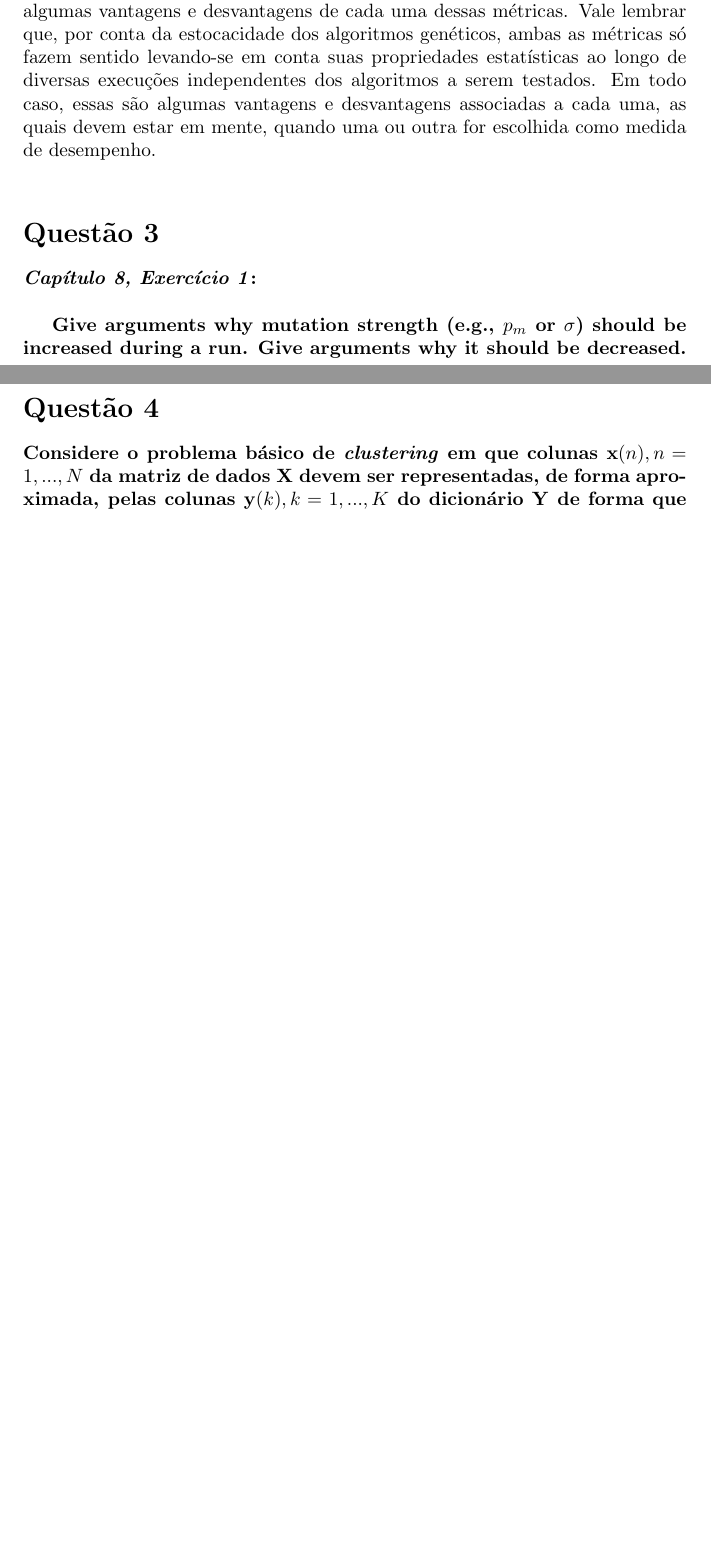
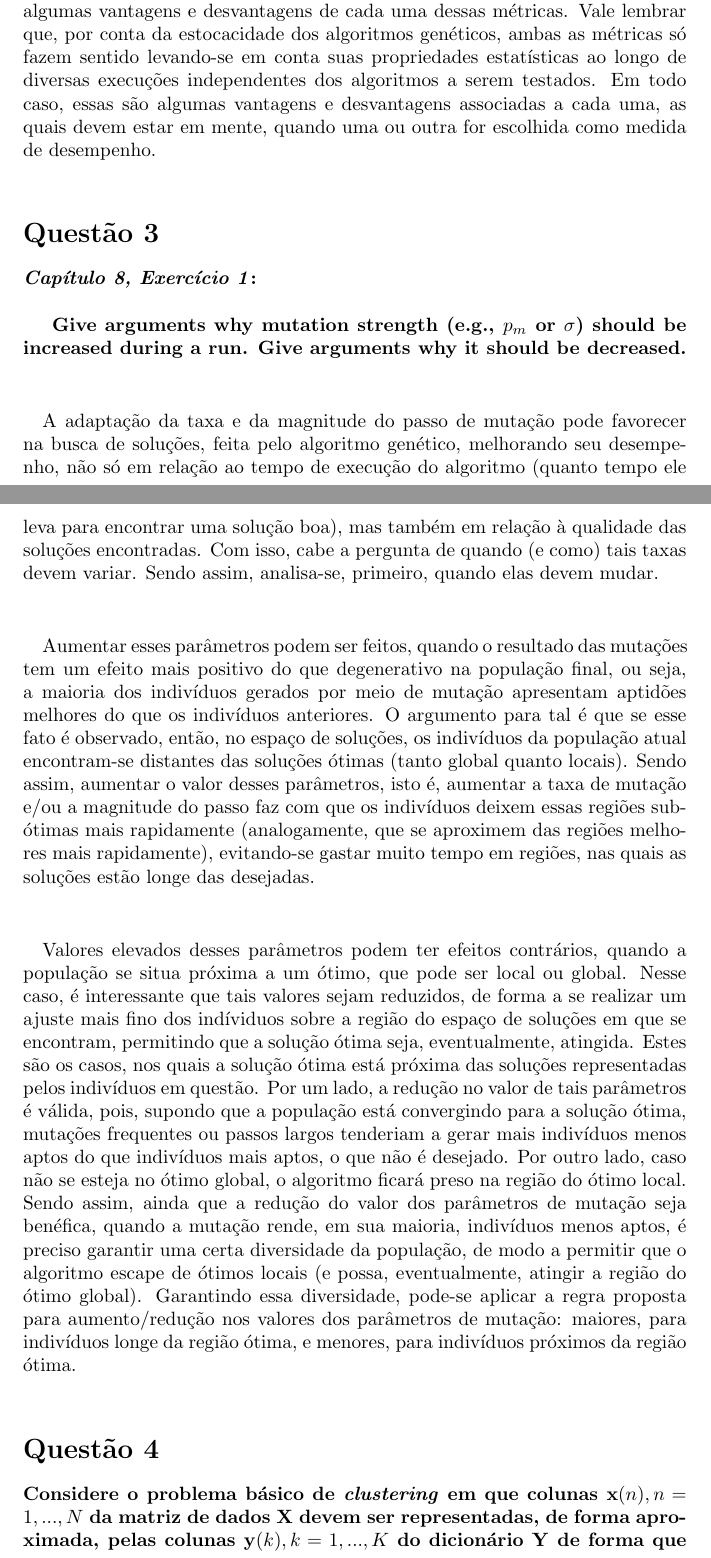
Before and after one commit to gustavo-mn/Otimizacao-Natural, a LaTeX document (Lista 5/Texto/lista_5.tex): two parts of pages 9 and 10 of 10 before the commit and two parts of pages 9 and 10 of 11 after it, joined at a grey line, cut so that both start at the same text, the shorter picture padded with empty space. Compiled offline with pdfLaTeX.

Commit message:
Adicionada solução da questão 3 da lista 5

```diff
--- a/Lista 5/Texto/lista_5.tex
+++ b/Lista 5/Texto/lista_5.tex
@@ -211,7 +211,11 @@ end
 
 \textbf{Give arguments why mutation strength (e.g., $p_m$ or $\sigma$) should be increased during a run. Give arguments why it should be decreased.}\\
 
-\paragraph{}
+\paragraph{} A adaptação da taxa e da magnitude do passo de mutação pode favorecer na busca de soluções, feita pelo algoritmo genético, melhorando seu desempenho, não só em relação ao tempo de execução do algoritmo (quanto tempo ele leva para encontrar uma solução boa), mas também em relação à qualidade das soluções encontradas. Com isso, cabe a pergunta de quando (e como) tais taxas devem variar. Sendo assim, analisa-se, primeiro, quando elas devem mudar.\\
+
+\paragraph{} Aumentar esses parâmetros podem ser feitos, quando o resultado das mutações tem um efeito mais positivo do que degenerativo na população final, ou seja, a maioria dos indivíduos gerados por meio de mutação apresentam aptidões melhores do que os indivíduos anteriores. O argumento para tal é que se esse fato é observado, então, no espaço de soluções, os indivíduos da população atual encontram-se distantes das soluções ótimas (tanto global quanto locais). Sendo assim, aumentar o valor desses parâmetros, isto é, aumentar a taxa de mutação e/ou a magnitude do passo faz com que os indivíduos deixem essas regiões sub-ótimas mais rapidamente (analogamente, que se aproximem das regiões melhores mais rapidamente), evitando-se gastar muito tempo em regiões, nas quais as soluções estão longe das desejadas.\\
+
+\paragraph{} Valores elevados desses parâmetros podem ter efeitos contrários, quando a população se situa próxima a um ótimo, que pode ser local ou global. Nesse caso, é interessante que tais valores sejam reduzidos, de forma a se realizar um ajuste mais fino dos indíviduos sobre a região do espaço de soluções em que se encontram, permitindo que a solução ótima seja, eventualmente, atingida. Estes são os casos, nos quais a solução ótima está próxima das soluções representadas pelos indivíduos em questão. Por um lado, a redução no valor de tais parâmetros é válida, pois, supondo que a população está convergindo para a solução ótima, mutações frequentes ou passos largos tenderiam a gerar mais indivíduos menos aptos do que indivíduos mais aptos, o que não é desejado. Por outro lado, caso não se esteja no ótimo global, o algoritmo ficará preso na região do ótimo local. Sendo assim, ainda que a redução do valor dos parâmetros de mutação seja benéfica, quando a mutação rende, em sua maioria, indivíduos menos aptos, é preciso garantir uma certa diversidade da população, de modo a permitir que o algoritmo escape de ótimos locais (e possa, eventualmente, atingir a região do ótimo global). Garantindo essa diversidade, pode-se aplicar a regra proposta para aumento/redução nos valores dos parâmetros de mutação: maiores, para indivíduos longe da região ótima, e menores, para indivíduos próximos da região ótima.\\
 
 \section*{Questão 4}
 
```
Also changed, not shown: Lista 5/Texto/capa.tex (+2 -2 lines), Lista 5/Texto/lista_5.pdf, 3 other files.
